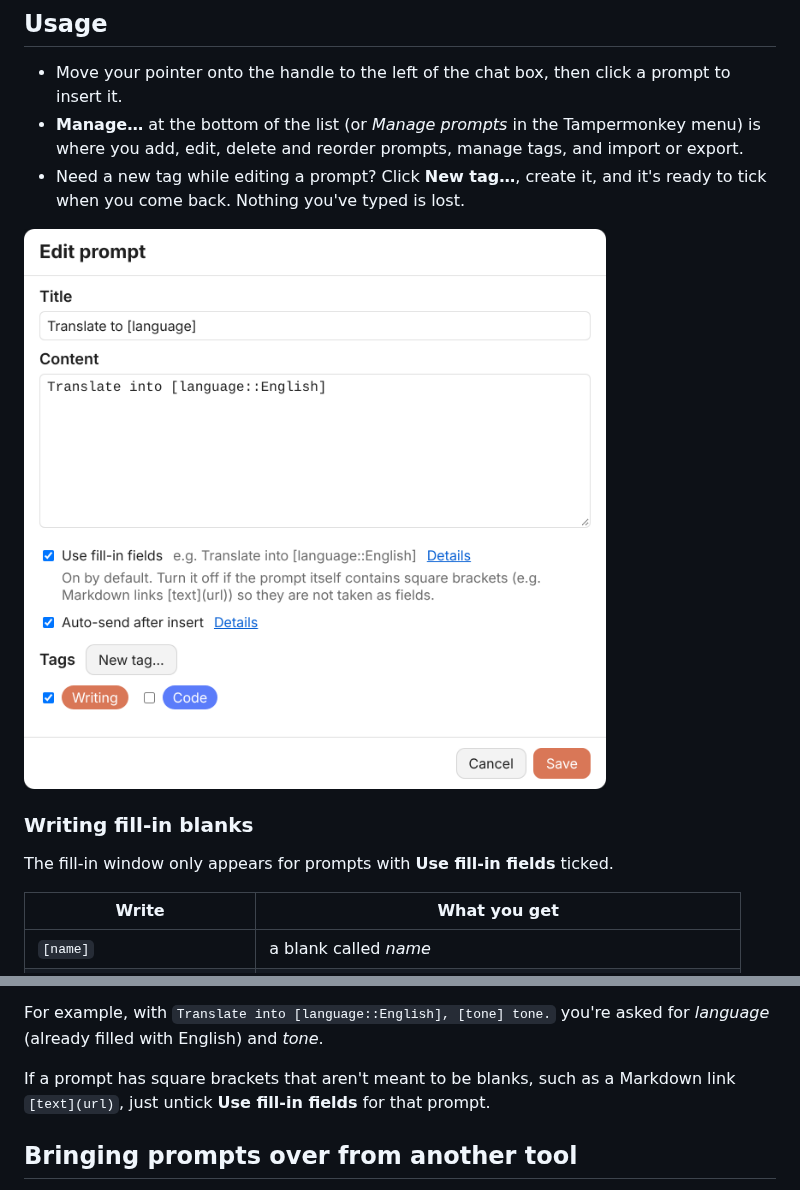
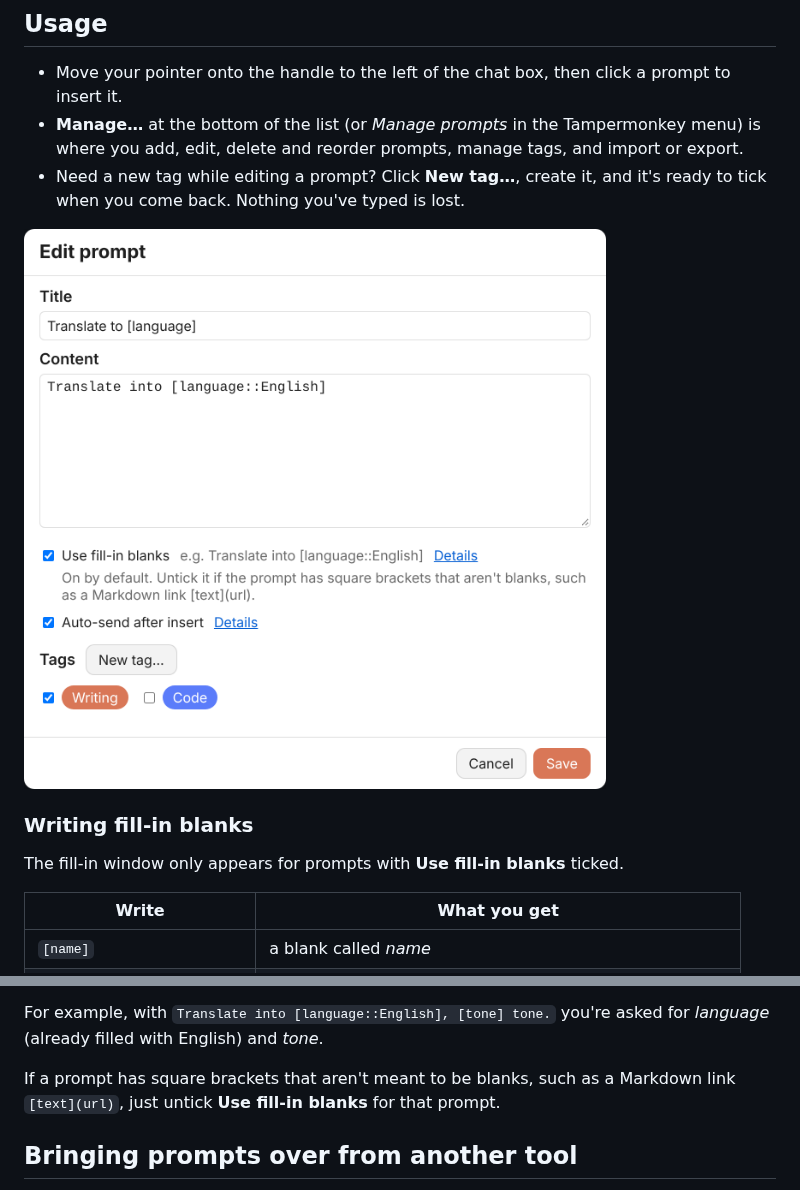
Before and after one commit to bgtsai/prompt-popout, a Markdown page: README.md, 2 parts joined by grey strips. Rendered like a GitHub page; pictures changed too: docs/img/editor.en.png.

Commit message:
v1.2.2：介面中英文字串改成口語、與 README 用詞統一（英文 blank、中文空格）
Co-Authored-By: Claude Opus 5.5 <noreply@anthropic.com>
Claude-Session: https://claude.ai/code/session_01EjuJ7uu9zEeY1qC176YcVq

```diff
--- a/README.md
+++ b/README.md
@@ -34,7 +34,7 @@ Tampermonkey will keep it up to date from then on.
 
 ### Writing fill-in blanks
 
-The fill-in window only appears for prompts with **Use fill-in fields** ticked.
+The fill-in window only appears for prompts with **Use fill-in blanks** ticked.
 
 | Write | What you get |
 |---|---|
@@ -47,7 +47,7 @@ If the same name appears more than once, you're asked once and every copy gets t
 
 For example, with `Translate into [language::English], [tone] tone.` you're asked for *language* (already filled with English) and *tone*.
 
-If a prompt has square brackets that aren't meant to be blanks, such as a Markdown link `[text](url)`, just untick **Use fill-in fields** for that prompt.
+If a prompt has square brackets that aren't meant to be blanks, such as a Markdown link `[text](url)`, just untick **Use fill-in blanks** for that prompt.
 
 ## Bringing prompts over from another tool
 
```
Also changed, not shown: docs/SPEC.zh-TW.md (+1 -1 lines), docs/img/editor.zh-TW.png, 2 other files.
